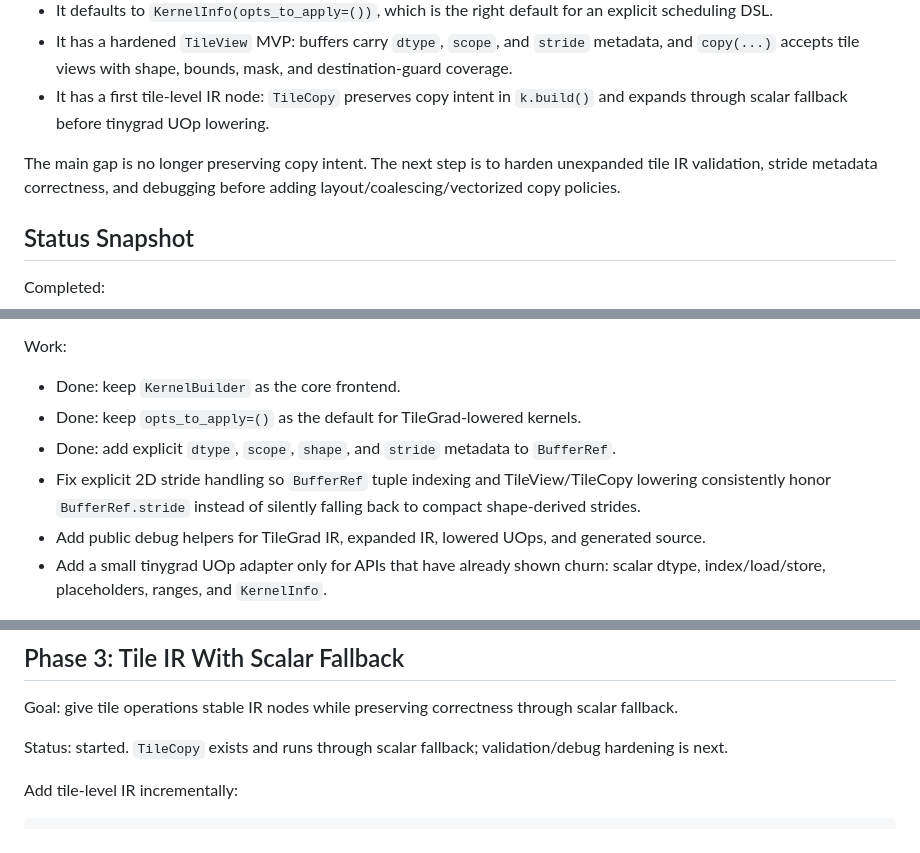
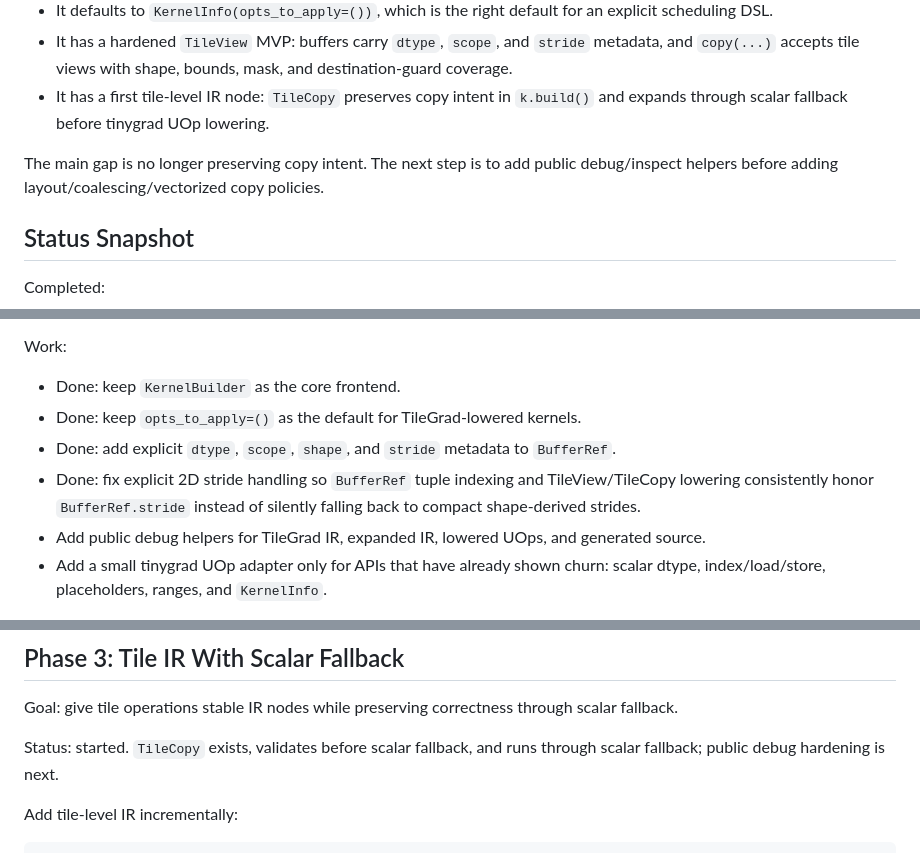
Before and after one commit to tylerguest/tilegrad, a Markdown page: ROADMAP.md, 3 parts joined by grey strips. Drawn GitHub-style.

```diff
--- a/ROADMAP.md
+++ b/ROADMAP.md
@@ -21,7 +21,7 @@ TileGrad is already a useful proof-of-concept:
 - It has a hardened `TileView` MVP: buffers carry `dtype`, `scope`, and `stride` metadata, and `copy(...)` accepts tile views with shape, bounds, mask, and destination-guard coverage.
 - It has a first tile-level IR node: `TileCopy` preserves copy intent in `k.build()` and expands through scalar fallback before tinygrad UOp lowering.
 
-The main gap is no longer preserving copy intent. The next step is to harden unexpanded tile IR validation, stride metadata correctness, and debugging before adding layout/coalescing/vectorized copy policies.
+The main gap is no longer preserving copy intent. The next step is to add public debug/inspect helpers before adding layout/coalescing/vectorized copy policies.
 
 ## Status Snapshot
 
@@ -110,7 +111,7 @@ Work:
 - Done: keep `KernelBuilder` as the core frontend.
 - Done: keep `opts_to_apply=()` as the default for TileGrad-lowered kernels.
 - Done: add explicit `dtype`, `scope`, `shape`, and `stride` metadata to `BufferRef`.
-- Fix explicit 2D stride handling so `BufferRef` tuple indexing and TileView/TileCopy lowering consistently honor `BufferRef.stride` instead of silently falling back to compact shape-derived strides.
+- Done: fix explicit 2D stride handling so `BufferRef` tuple indexing and TileView/TileCopy lowering consistently honor `BufferRef.stride` instead of silently falling back to compact shape-derived strides.
 - Add public debug helpers for TileGrad IR, expanded IR, lowered UOps, and generated source.
 - Add a small tinygrad UOp adapter only for APIs that have already shown churn: scalar dtype, index/load/store, placeholders, ranges, and `KernelInfo`.
 
@@ -168,7 +169,7 @@ Success criteria:
 
 Goal: give tile operations stable IR nodes while preserving correctness through scalar fallback.
 
-Status: started. `TileCopy` exists and runs through scalar fallback; validation/debug hardening is next.
+Status: started. `TileCopy` exists, validates before scalar fallback, and runs through scalar fallback; public debug hardening is next.
 
 Add tile-level IR incrementally:
 
```
Also changed, not shown: other parts of ROADMAP.md (+16 -20 lines).
